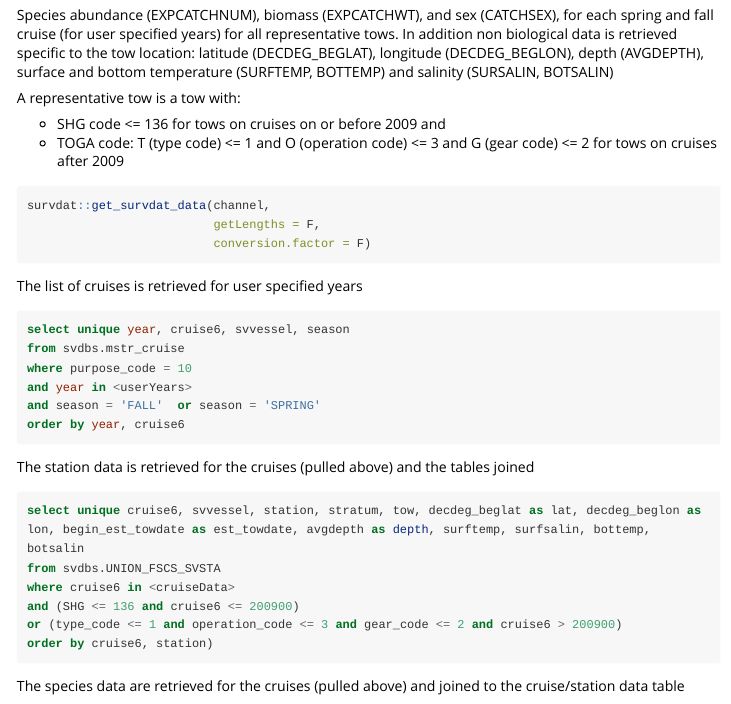
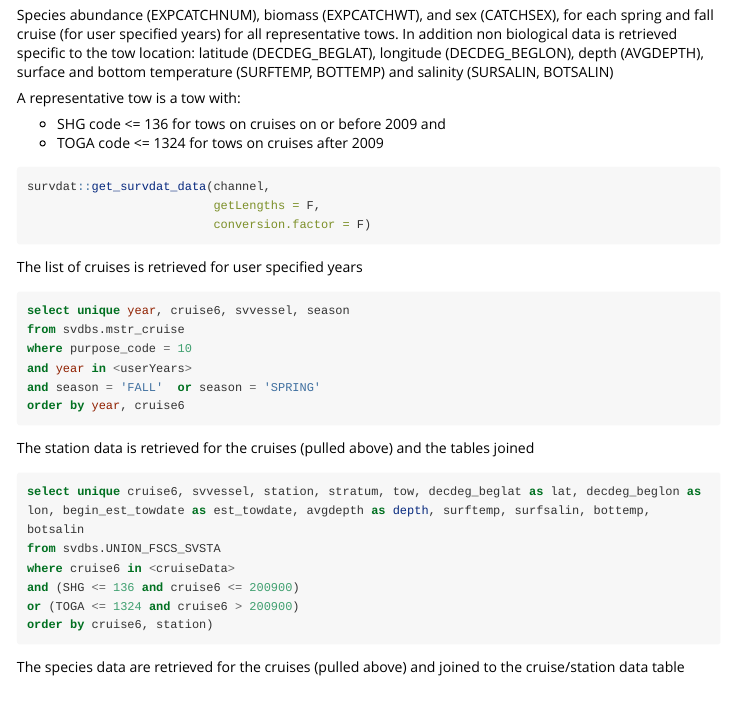
Before and after one commit to NOAA-EDAB/survdat, an R Markdown document (vignettes/pullingData.Rmd): the page in a window 1100 px wide, from 230 px down. Rendered offline with R 4.5, knitr and Pandoc, with nearby package versions; long lines of code are wrapped.

Commit message:
docs: mistake -revert

````diff
--- a/vignettes/pullingData.Rmd
+++ b/vignettes/pullingData.Rmd
@@ -28,7 +28,7 @@ Species abundance (EXPCATCHNUM), biomass (EXPCATCHWT), and sex (CATCHSEX), for e
 A representative tow is a tow with:
 
  * SHG code <= 136 for tows on cruises on or before 2009 and
- * TOGA code: T (type code) <= 1 and O (operation code) <= 3 and G (gear code) <= 2 for tows on cruises after 2009
+ * TOGA code <= 1324 for tows on cruises after 2009
 
 ```{r pull1, echo =TRUE, eval = F}
 survdat::get_survdat_data(channel,
@@ -55,7 +55,7 @@ select unique cruise6, svvessel, station, stratum, tow, decdeg_beglat as lat, de
 from svdbs.UNION_FSCS_SVSTA
 where cruise6 in <cruiseData>
 and (SHG <= 136 and cruise6 <= 200900)
-or (type_code <= 1 and operation_code <= 3 and gear_code <= 2 and cruise6 > 200900)
+or (TOGA <= 1324 and cruise6 > 200900)
 order by cruise6, station)
 
 ```
````
